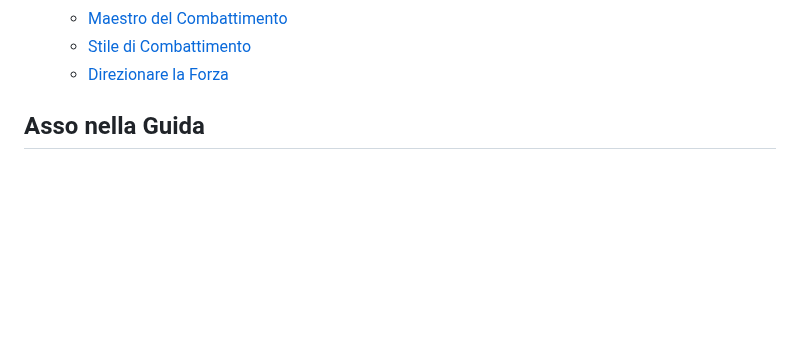
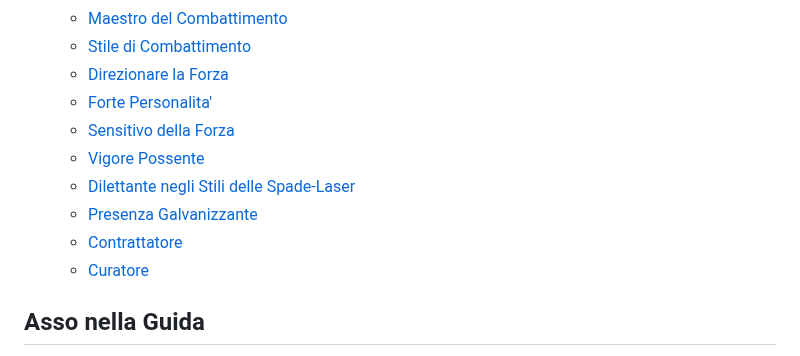
Before and after one commit to cocoarou/dnd5e-star-wars, a Markdown page: talenti/talenti.md, the part around one of its changes. Rendered like a GitHub page; blank space fills up the shorter version.

```diff
--- a/talenti/talenti.md
+++ b/talenti/talenti.md
@@ -25,6 +25,13 @@
   - [Maestro del Combattimento](#maestro-del-combattimento)
   - [Stile di Combattimento](#stile-di-combattimento)
   - [Direzionare la Forza](#direzionare-la-forza)
+  - [Forte Personalita'](#forte-personalita)
+  - [Sensitivo della Forza](#sensitivo-della-forza)
+  - [Vigore Possente](#vigore-possente)
+  - [Dilettante negli Stili delle Spade-Laser](#dilettante-negli-stili-delle-spade-laser)
+  - [Presenza Galvanizzante](#presenza-galvanizzante)
+  - [Contrattatore](#contrattatore)
+  - [Curatore](#curatore)
 
 ## Asso nella Guida
 
```
Also changed, not shown: other parts of talenti/talenti.md (+48 -0 lines).
